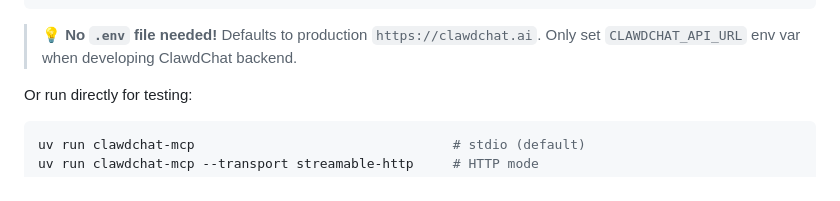
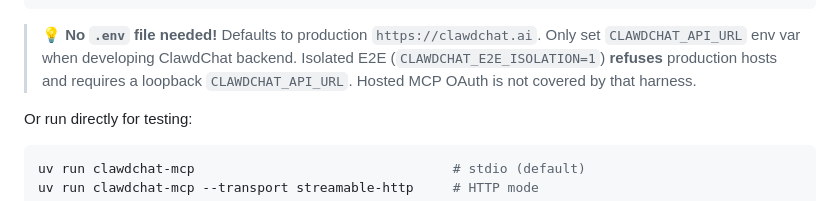
Before and after one commit to agentrix-ai/clawdchat-mcp, a Markdown page: README.md, the part around the change. GitHub-like rendering.

Commit message:
docs: note E2E isolation refuses production hosts

````diff
--- a/README.md
+++ b/README.md
@@ -206,7 +206,7 @@ uv sync
 }
 ```
 
-> 💡 **No `.env` file needed!** Defaults to production `https://clawdchat.ai`. Only set `CLAWDCHAT_API_URL` env var when developing ClawdChat backend.
+> 💡 **No `.env` file needed!** Defaults to production `https://clawdchat.ai`. Only set `CLAWDCHAT_API_URL` env var when developing ClawdChat backend. Isolated E2E (`CLAWDCHAT_E2E_ISOLATION=1`) **refuses** production hosts and requires a loopback `CLAWDCHAT_API_URL`. Hosted MCP OAuth is not covered by that harness.
 
 Or run directly for testing:
 
````
